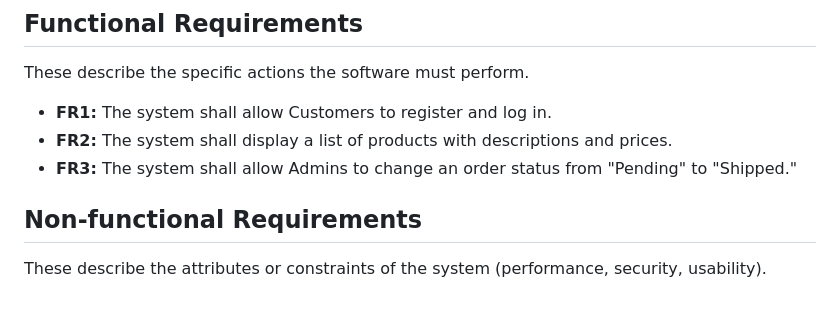
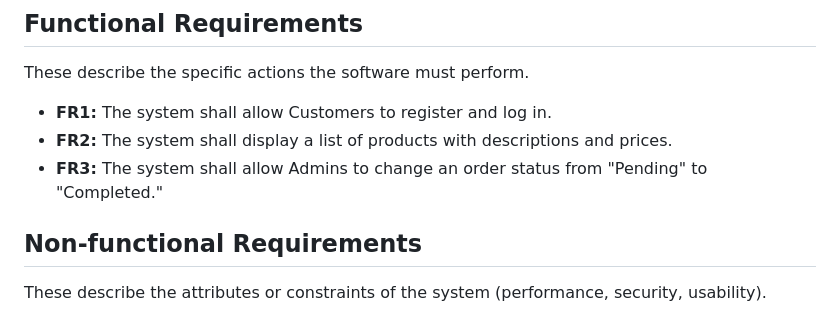
Before and after one commit to Yenifer18-4200/invention, a Markdown page: database_design/requirements.md, the part around the change. Drawn GitHub-style.

```diff
--- a/database_design/requirements.md
+++ b/database_design/requirements.md
@@ -6,7 +6,7 @@ These describe the specific actions the software must perform.
 
 * **FR1:** The system shall allow Customers to register and log in.
 * **FR2:** The system shall display a list of products with descriptions and prices.
-* **FR3:** The system shall allow Admins to change an order status from "Pending" to "Shipped."
+* **FR3:** The system shall allow Admins to change an order status from "Pending" to "Completed."
 
 ## Non-functional Requirements
 These describe the attributes or constraints of the system (performance, security, usability).
```
Also changed, not shown: README.md (+59 -11 lines), database_design/UML_diagram.png.png (added), invoice_sample.jpg (added), 11 other files.
